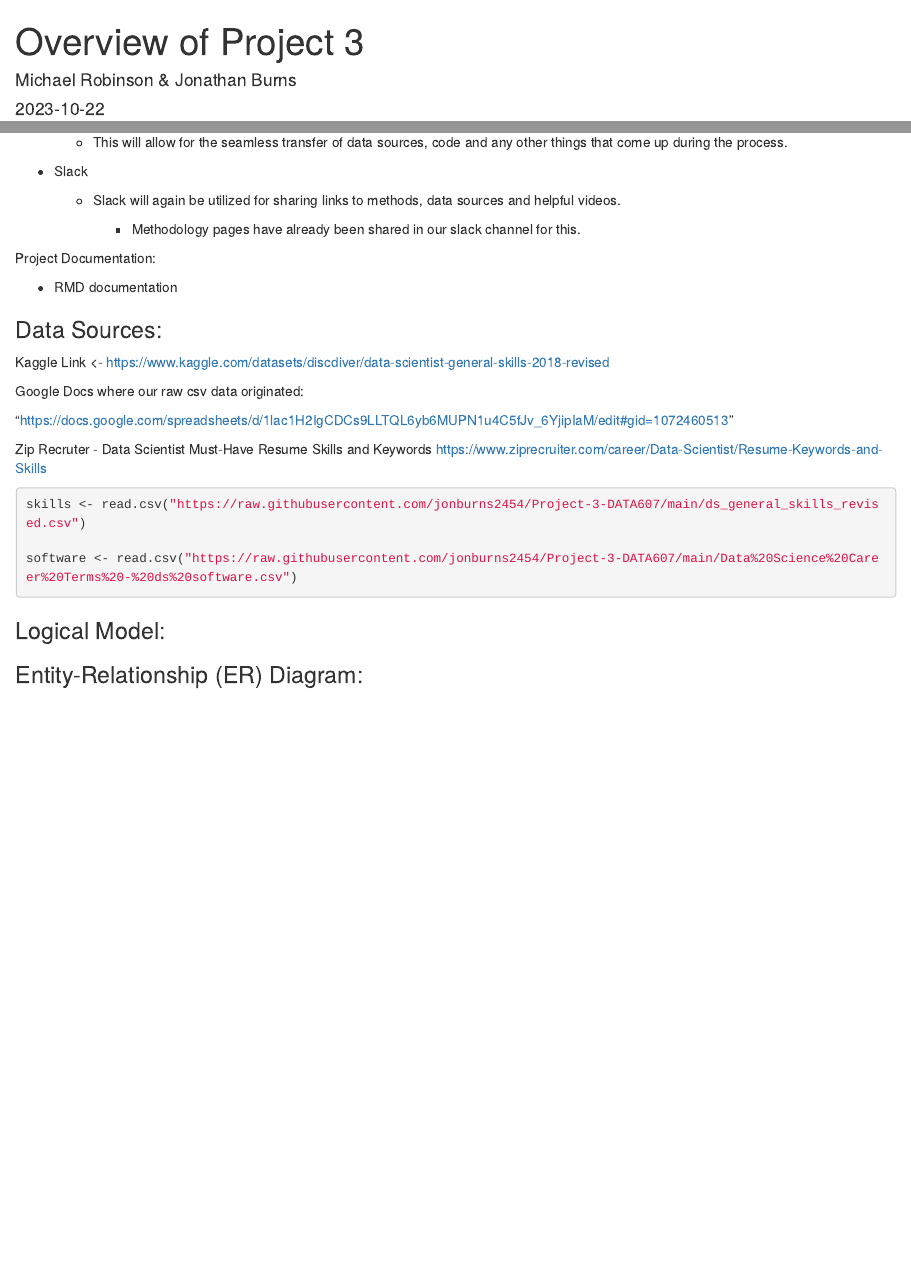
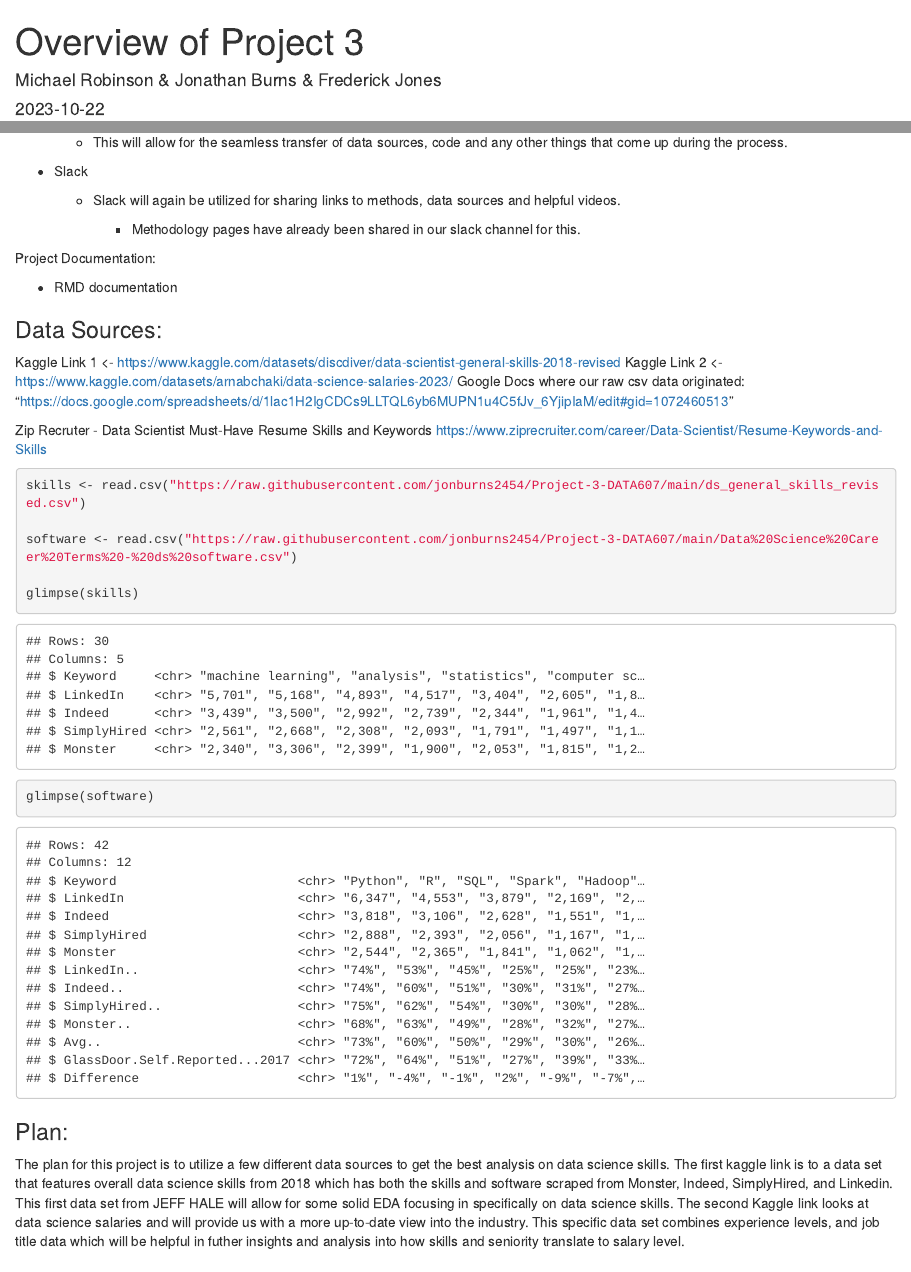
Before and after one commit to jonburns2454/Project-3-DATA607, an R Markdown document (Project 3 DATA607 MR & JB.Rmd): the page in a window 1100 px wide, from its top, and a second part further down, joined at a grey line. Rendered offline with R 4.5, knitr and Pandoc, with nearby package versions; drawn as R Markdown's standard HTML page in place of the format the file asks for.

Commit message:
Update Project 3 DATA607 MR & JB.Rmd

````diff
--- a/Project 3 DATA607 MR & JB.Rmd
+++ b/Project 3 DATA607 MR & JB.Rmd
@@ -1,6 +1,6 @@
 ---
 title: "Overview of Project 3"
-author: "Michael Robinson & Jonathan Burns"
+author: "Michael Robinson & Jonathan Burns & Frederick Jones"
 date: "`r Sys.Date()`"
 output: openintro::lab_report
 ---
@@ -52,11 +52,9 @@ Project Documentation:
 
 ### Data Sources:
 
-Kaggle Link <- https://www.kaggle.com/datasets/discdiver/data-scientist-general-skills-2018-revised
-
-Google Docs where our raw csv data originated:
-
-"https://docs.google.com/spreadsheets/d/1lac1H2IgCDCs9LLTQL6yb6MUPN1u4C5fJv_6YjipIaM/edit#gid=1072460513"
+Kaggle Link 1 <- https://www.kaggle.com/datasets/discdiver/data-scientist-general-skills-2018-revised
+Kaggle Link 2 <- https://www.kaggle.com/datasets/arnabchaki/data-science-salaries-2023/
+Google Docs where our raw csv data originated: "https://docs.google.com/spreadsheets/d/1lac1H2IgCDCs9LLTQL6yb6MUPN1u4C5fJv_6YjipIaM/edit#gid=1072460513"
 
 Zip Recruter - Data Scientist Must-Have Resume Skills and Keywords
 https://www.ziprecruiter.com/career/Data-Scientist/Resume-Keywords-and-Skills
@@ -65,11 +63,16 @@ https://www.ziprecruiter.com/career/Data-Scientist/Resume-Keywords-and-Skills
 skills <- read.csv("https://raw.githubusercontent.com/jonburns2454/Project-3-DATA607/main/ds_general_skills_revised.csv")
 
 software <- read.csv("https://raw.githubusercontent.com/jonburns2454/Project-3-DATA607/main/Data%20Science%20Career%20Terms%20-%20ds%20software.csv")
+
+glimpse(skills)
+glimpse(software)
+
 ```
-
-
-
-### Logical Model:
+### Plan:
+The plan for this project is to utilize a few different data sources to get the best analysis on data science skills. The first kaggle link is to a data set that
+features overall data science skills from 2018 which has both the skills and software scraped from Monster, Indeed, SimplyHired, and Linkedin. This first data set
+from JEFF HALE will allow for some solid EDA focusing in specifically on data science skills.  The second Kaggle link looks at data science salaries and will provide us with a more up-to-date
+view into the industry. This specific data set combines experience levels, and job title data which will be helpful in futher insights and analysis into how skills and seniority translate to salary level.
 
 
 ### Entity-Relationship (ER) Diagram:
````
